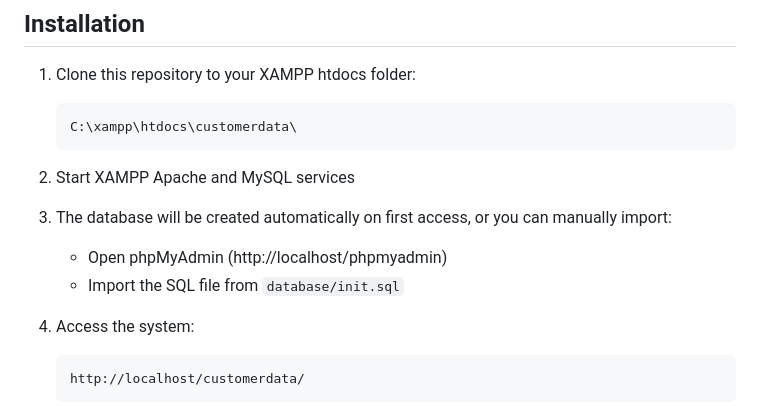
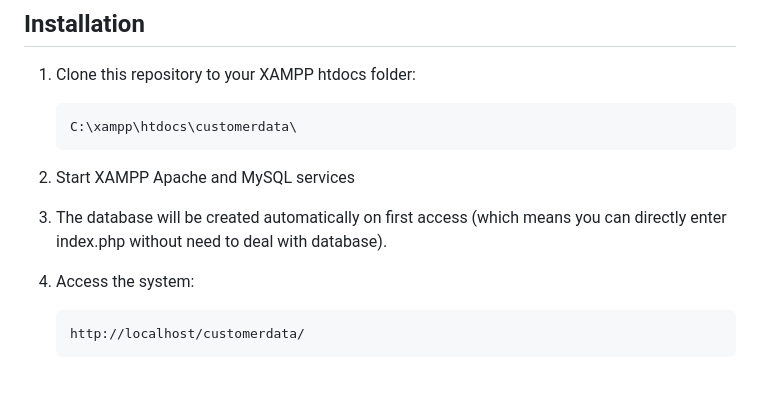
Before and after one commit to GohTeckAn/customerdata, a Markdown page: README.md, the part around the change. GitHub-like rendering; blank space fills up the shorter version.

Commit message:
Update README.md
remove manual configuration for database since auto database create feature already done

````diff
--- a/README.md
+++ b/README.md
@@ -45,9 +45,7 @@ A secure web-based system for managing Telekom Malaysia (TM) customer data, feat
 
 2. Start XAMPP Apache and MySQL services
 
-3. The database will be created automatically on first access, or you can manually import:
-   - Open phpMyAdmin (http://localhost/phpmyadmin)
-   - Import the SQL file from `database/init.sql`
+3. The database will be created automatically on first access (which means you can directly enter index.php without need to deal with database).
 
 4. Access the system:
    ```
````
